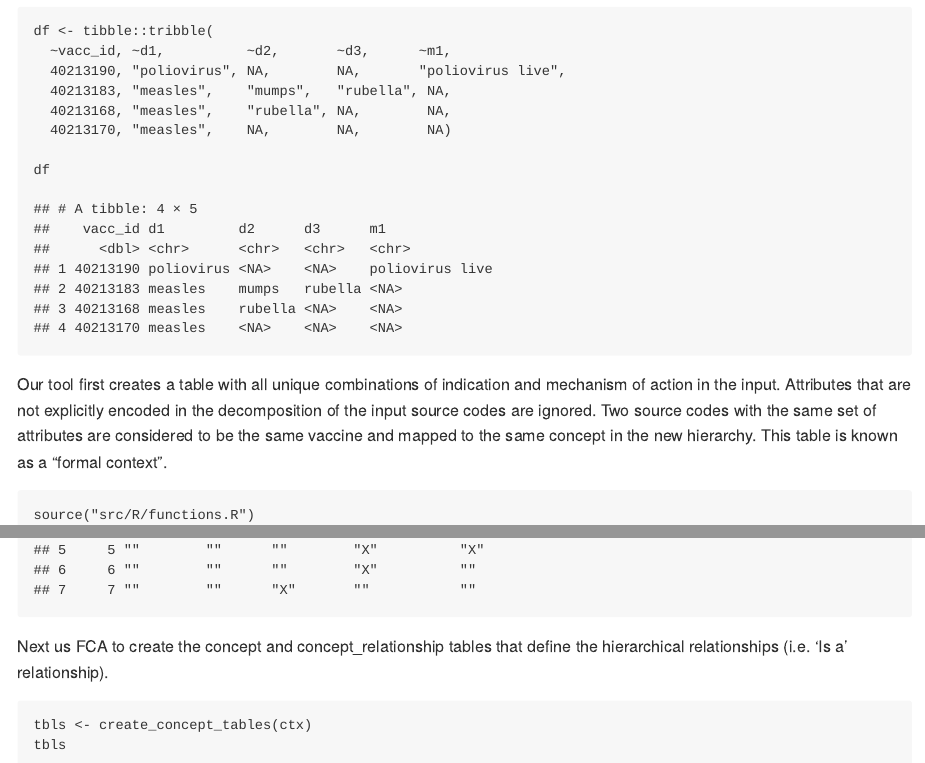
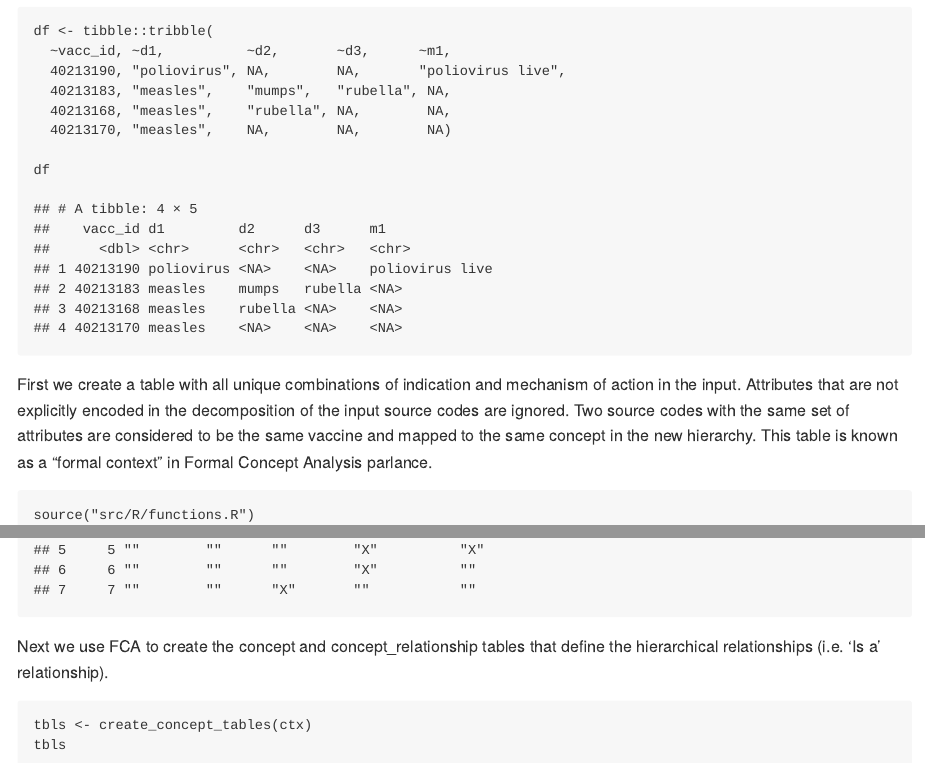
Before and after one commit to liyupeng111/2022_VaccineVocabulary, an R Markdown document (readme.Rmd): the page in a window 1100 px wide, from 360 px down, and a second part further down, joined at a grey line. The pictures show the output file readme.md that the author committed with the source, drawn offline in the style of GitHub.

Commit message:
update readme

````diff
--- a/readme.Rmd
+++ b/readme.Rmd
@@ -25,7 +25,7 @@ df
 ```
 
 
-Our tool first creates a table with all unique combinations of indication and mechanism of action in the input. Attributes that are not explicitly encoded in the decomposition of the input source codes are ignored. Two source codes with the same set of attributes are considered to be the same vaccine and mapped to the same concept in the new hierarchy. This table is known as a "formal context".
+First we create a table with all unique combinations of indication and mechanism of action in the input. Attributes that are not explicitly encoded in the decomposition of the input source codes are ignored. Two source codes with the same set of attributes are considered to be the same vaccine and mapped to the same concept in the new hierarchy. This table is known as a "formal context" in Formal Concept Analysis parlance.
 
 ```{r}
 source("src/R/functions.R")
@@ -34,7 +34,7 @@ ctx
 ```
 
 
-Next us FCA to create the concept and concept_relationship tables that define the hierarchical relationships (i.e. 'Is a' relationship).
+Next we use FCA to create the concept and concept_relationship tables that define the hierarchical relationships (i.e. 'Is a' relationship).
 
 
 
````
Also changed, not shown: readme.md, 1 other file.
